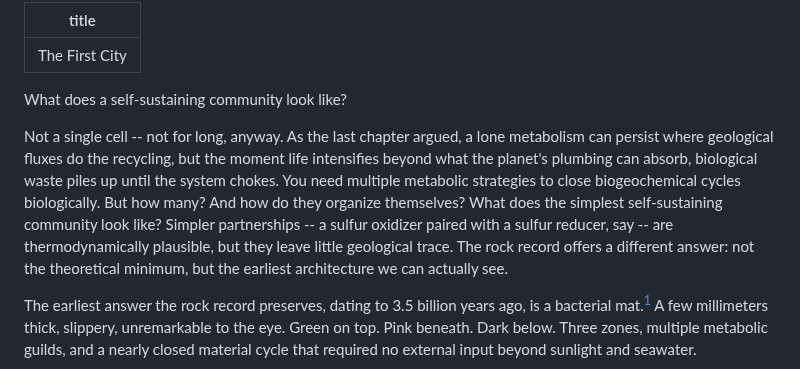
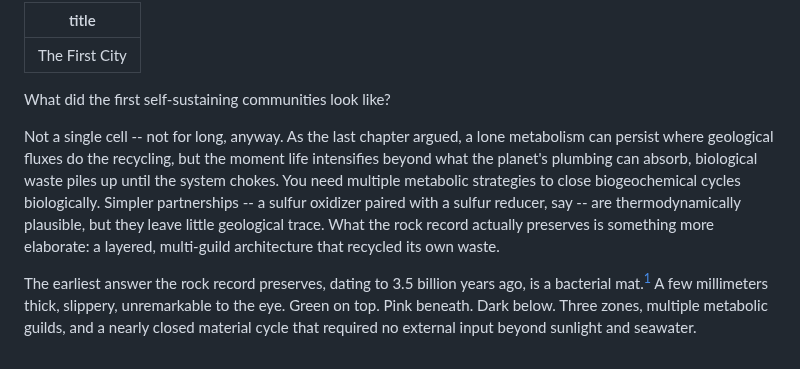
Before and after one commit to pycckuu/the-book, a Markdown page: chapters/04-the-first-city.md, the part around one of its changes. GitHub-like rendering.

Commit message:
Drop minimum-community framing, replace last Markov citation
Rewrite opening to promise "earliest architecture the record preserves"
instead of "minimum/simplest community." Replace Markov 2010 in
h2s_phototrophs footnote with Madigan 2018.

```diff
--- a/chapters/04-the-first-city.md
+++ b/chapters/04-the-first-city.md
@@ -2,9 +2,9 @@
 title: "The First City"
 ---
 
-What does a self-sustaining community look like?
+What did the first self-sustaining communities look like?
 
-Not a single cell -- not for long, anyway. As the last chapter argued, a lone metabolism can persist where geological fluxes do the recycling, but the moment life intensifies beyond what the planet's plumbing can absorb, biological waste piles up until the system chokes. You need multiple metabolic strategies to close biogeochemical cycles biologically. But how many? And how do they organize themselves? What does the simplest self-sustaining community look like? Simpler partnerships -- a sulfur oxidizer paired with a sulfur reducer, say -- are thermodynamically plausible, but they leave little geological trace. The rock record offers a different answer: not the theoretical minimum, but the earliest architecture we can actually see.
+Not a single cell -- not for long, anyway. As the last chapter argued, a lone metabolism can persist where geological fluxes do the recycling, but the moment life intensifies beyond what the planet's plumbing can absorb, biological waste piles up until the system chokes. You need multiple metabolic strategies to close biogeochemical cycles biologically. Simpler partnerships -- a sulfur oxidizer paired with a sulfur reducer, say -- are thermodynamically plausible, but they leave little geological trace. What the rock record actually preserves is something more elaborate: a layered, multi-guild architecture that recycled its own waste.
 
 The earliest answer the rock record preserves, dating to 3.5 billion years ago, is a bacterial mat.[^oldest_stromatolites] A few millimeters thick, slippery, unremarkable to the eye. Green on top. Pink beneath. Dark below. Three zones, multiple metabolic guilds, and a nearly closed material cycle that required no external input beyond sunlight and seawater.
 
```
Also changed, not shown: other parts of chapters/04-the-first-city.md (+1 -1 lines).
